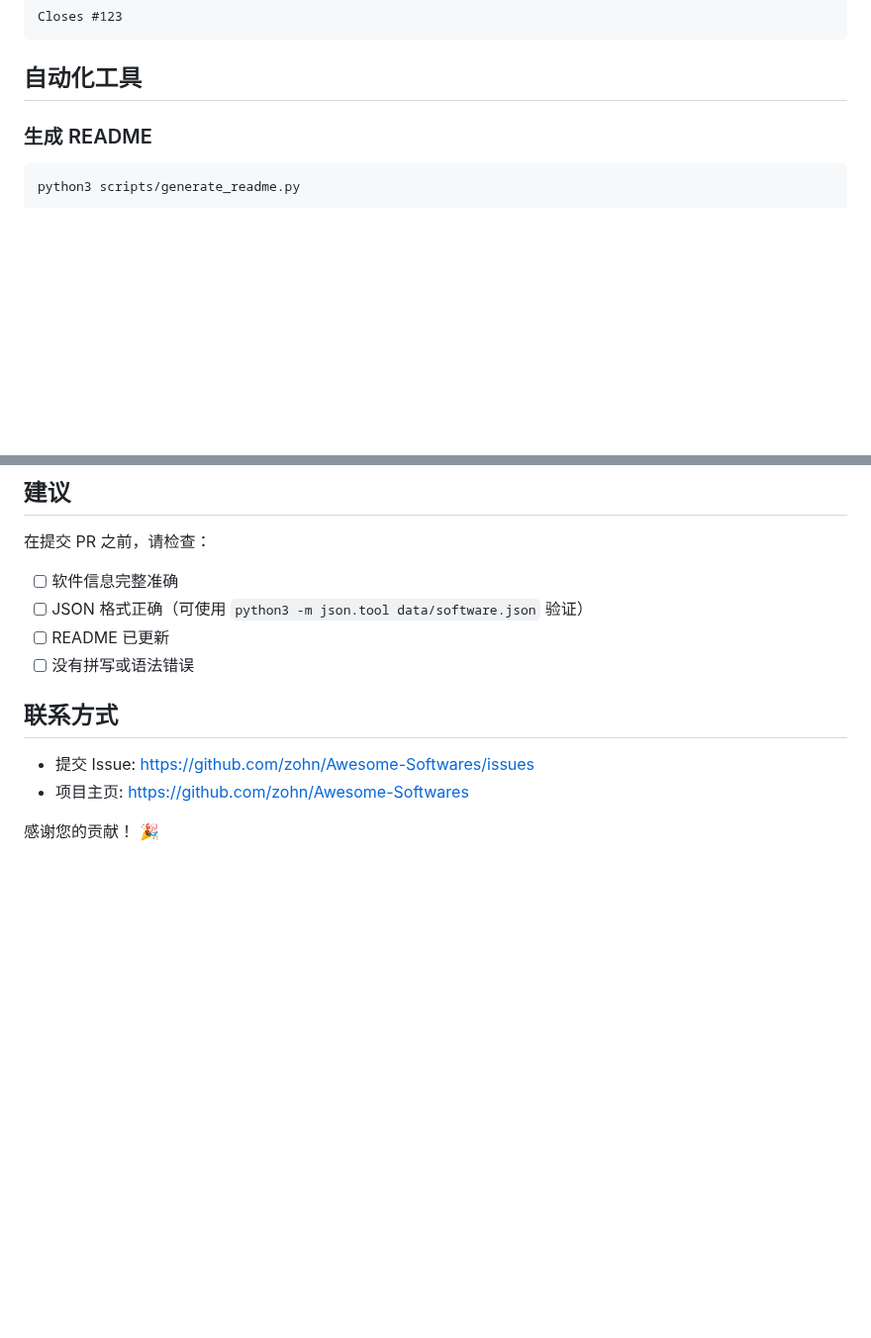
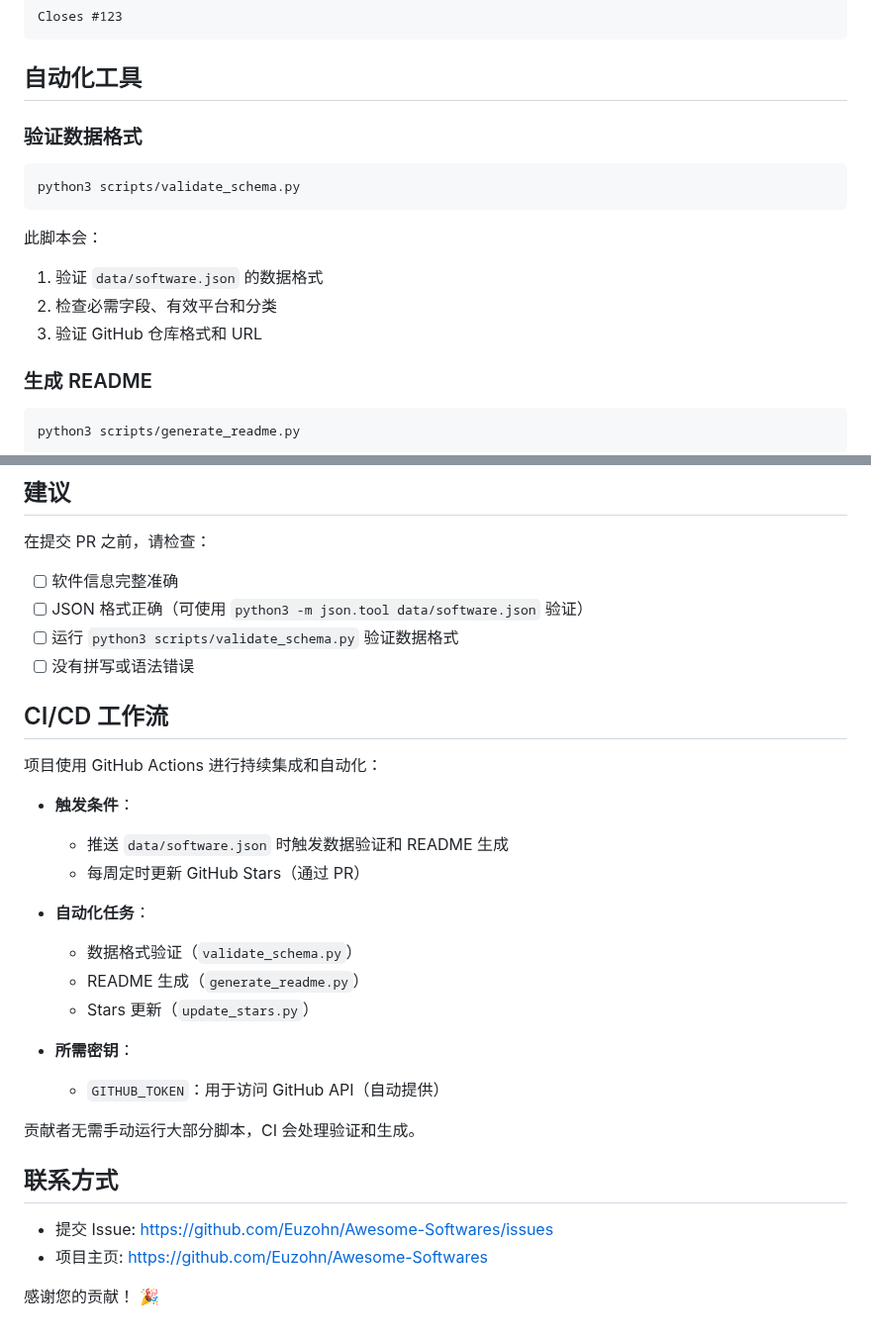
Before and after one commit to Euzohn/Awesome-Softwares, a Markdown page: CONTRIBUTING.md, 2 parts joined by grey strips. Shown at 99% size. Drawn GitHub-style; blank space fills up the shorter version.

````diff
--- a/CONTRIBUTING.md
+++ b/CONTRIBUTING.md
@@ -136,6 +148,17 @@ Closes #123
 ```
 
 ## 自动化工具
+
+### 验证数据格式
+
+```bash
+python3 scripts/validate_schema.py
+```
+
+此脚本会：
+1. 验证 `data/software.json` 的数据格式
+2. 检查必需字段、有效平台和分类
+3. 验证 GitHub 仓库格式和 URL
 
 ### 生成 README
 
@@ -180,12 +203,30 @@ python3 scripts/update_stars.py
 
 - [ ] 软件信息完整准确
 - [ ] JSON 格式正确（可使用 `python3 -m json.tool data/software.json` 验证）
-- [ ] README 已更新
+- [ ] 运行 `python3 scripts/validate_schema.py` 验证数据格式
 - [ ] 没有拼写或语法错误
+
+## CI/CD 工作流
+
+项目使用 GitHub Actions 进行持续集成和自动化：
+
+- **触发条件**：
+  - 推送 `data/software.json` 时触发数据验证和 README 生成
+  - 每周定时更新 GitHub Stars（通过 PR）
+
+- **自动化任务**：
+  - 数据格式验证（`validate_schema.py`）
+  - README 生成（`generate_readme.py`）
+  - Stars 更新（`update_stars.py`）
+
+- **所需密钥**：
+  - `GITHUB_TOKEN`：用于访问 GitHub API（自动提供）
+
+贡献者无需手动运行大部分脚本，CI 会处理验证和生成。
 
 ## 联系方式
 
-- 提交 Issue: https://github.com/zohn/Awesome-Softwares/issues
-- 项目主页: https://github.com/zohn/Awesome-Softwares
+- 提交 Issue: https://github.com/Euzohn/Awesome-Softwares/issues
+- 项目主页: https://github.com/Euzohn/Awesome-Softwares
 
 感谢您的贡献！ 🎉
````
Also changed, not shown: other parts of CONTRIBUTING.md (+45 -33 lines).
